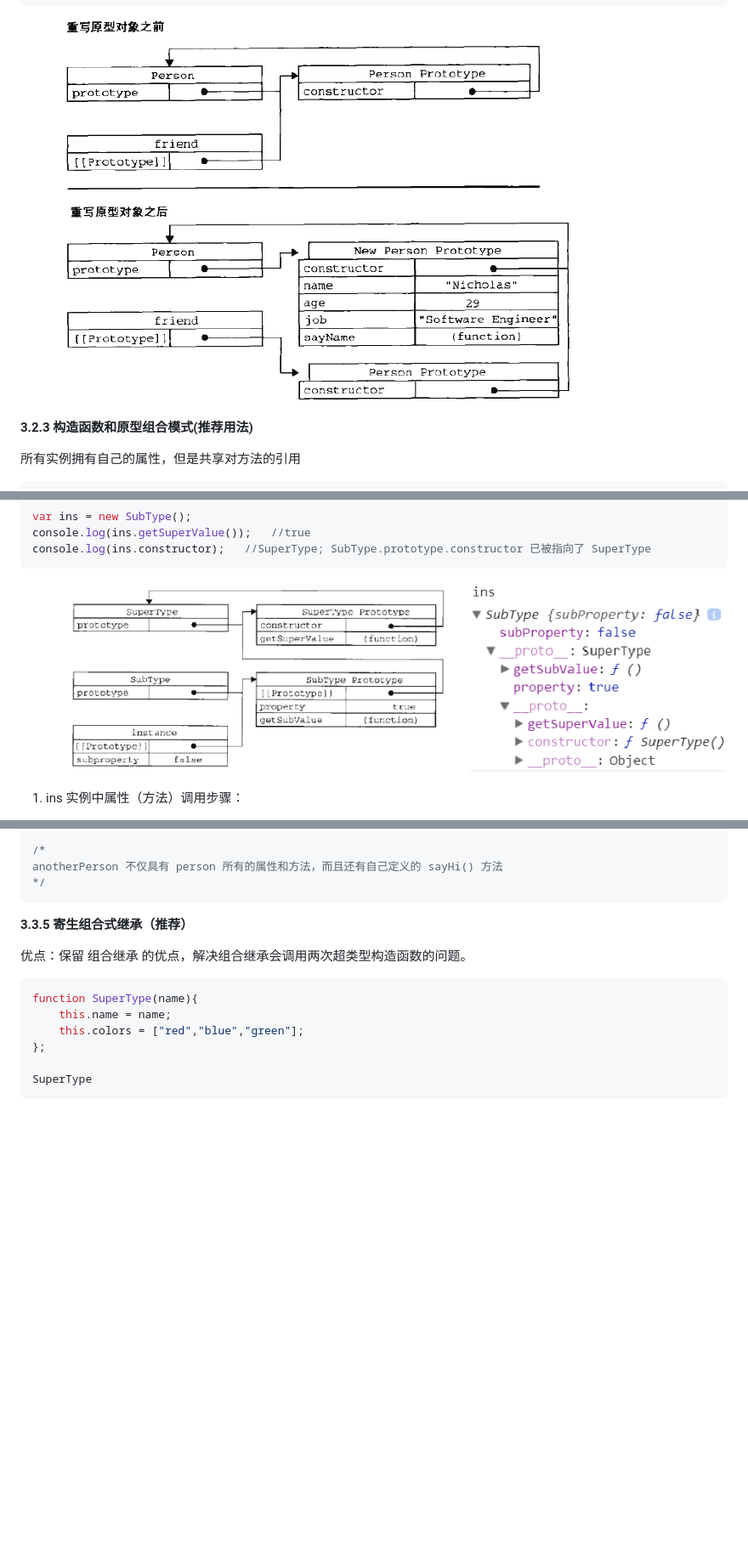
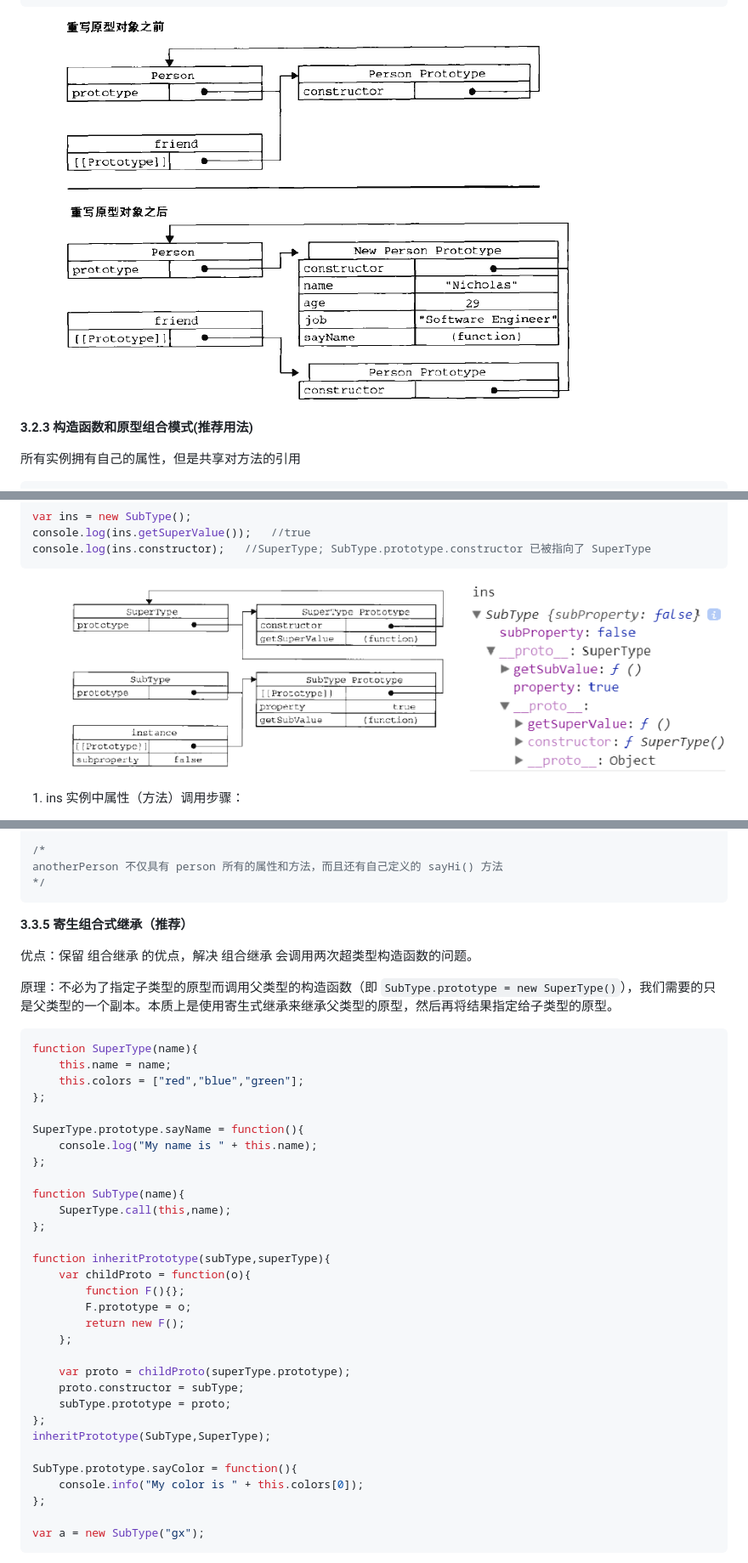
Before and after one commit to TCutter/Notes, a Markdown page: Javascript/JsGuide/03-oop.md, 3 parts joined by grey strips. Shown: that part at 85% size. GitHub-like rendering; blank space fills up the shorter version.

Commit message:
complete oop.md

````diff
--- a/Javascript/JsGuide/03-oop.md
+++ b/Javascript/JsGuide/03-oop.md
@@ -255,7 +255,7 @@ try{
     console.log(e);
 }
 ```
-![原型](/Style/images/javascript/prototype.PNG)
+![原型](/Style/images/javascript/01.PNG)
 
 **3.2.3 构造函数和原型组合模式(推荐用法)**
 
@@ -306,7 +306,7 @@ var ins = new SubType();
 console.log(ins.getSuperValue());   //true
 console.log(ins.constructor);   //SuperType; SubType.prototype.constructor 已被指向了 SuperType
 ```
-![原型链](/Style/images/javascript/prototype_chain.PNG)
+![原型链](/Style/images/javascript/02.PNG)
 
 1. ins 实例中属性（方法）调用步骤：
     - 搜索实例；
@@ -546,7 +547,9 @@ anotherPerson 不仅具有 person 所有的属性和方法，而且还有自己
 
 **3.3.5 寄生组合式继承（推荐）**
 
-优点：保留 组合继承 的优点，解决组合继承会调用两次超类型构造函数的问题。
+优点：保留 组合继承 的优点，解决 组合继承 会调用两次超类型构造函数的问题。
+
+原理：不必为了指定子类型的原型而调用父类型的构造函数（即 ```SubType.prototype = new SuperType()```），我们需要的只是父类型的一个副本。本质上是使用寄生式继承来继承父类型的原型，然后再将结果指定给子类型的原型。
 
 ```js
 function SuperType(name){
@@ -554,5 +557,30 @@ function SuperType(name){
     this.colors = ["red","blue","green"];
 };
 
-SuperType
+SuperType.prototype.sayName = function(){
+    console.log("My name is " + this.name);
+};
+
+function SubType(name){
+    SuperType.call(this,name);
+};
+
+function inheritPrototype(subType,superType){
+    var childProto = function(o){
+        function F(){};
+        F.prototype = o;
+        return new F();
+    };
+
+    var proto = childProto(superType.prototype);
+    proto.constructor = subType;
+    subType.prototype = proto;
+};
+inheritPrototype(SubType,SuperType);
+
+SubType.prototype.sayColor = function(){
+    console.info("My color is " + this.colors[0]);
+};
+
+var a = new SubType("gx");
 ```
````
Also changed, not shown: other parts of Javascript/JsGuide/03-oop.md (+7 -2 lines), Style/images/javascript/01.PNG (renamed from Style/images/javascript/prototype.PNG), Style/images/javascript/02.PNG (renamed from Style/images/javascript/prototype_chain.PNG), Style/images/javascript/03.png (renamed from Style/images/javascript/combine_inherit.png), Style/images/javascript/04.png (renamed from Style/images/javascript/prototype_inherit.png), Style/images/javascript/05.png (added), 1 other file.
